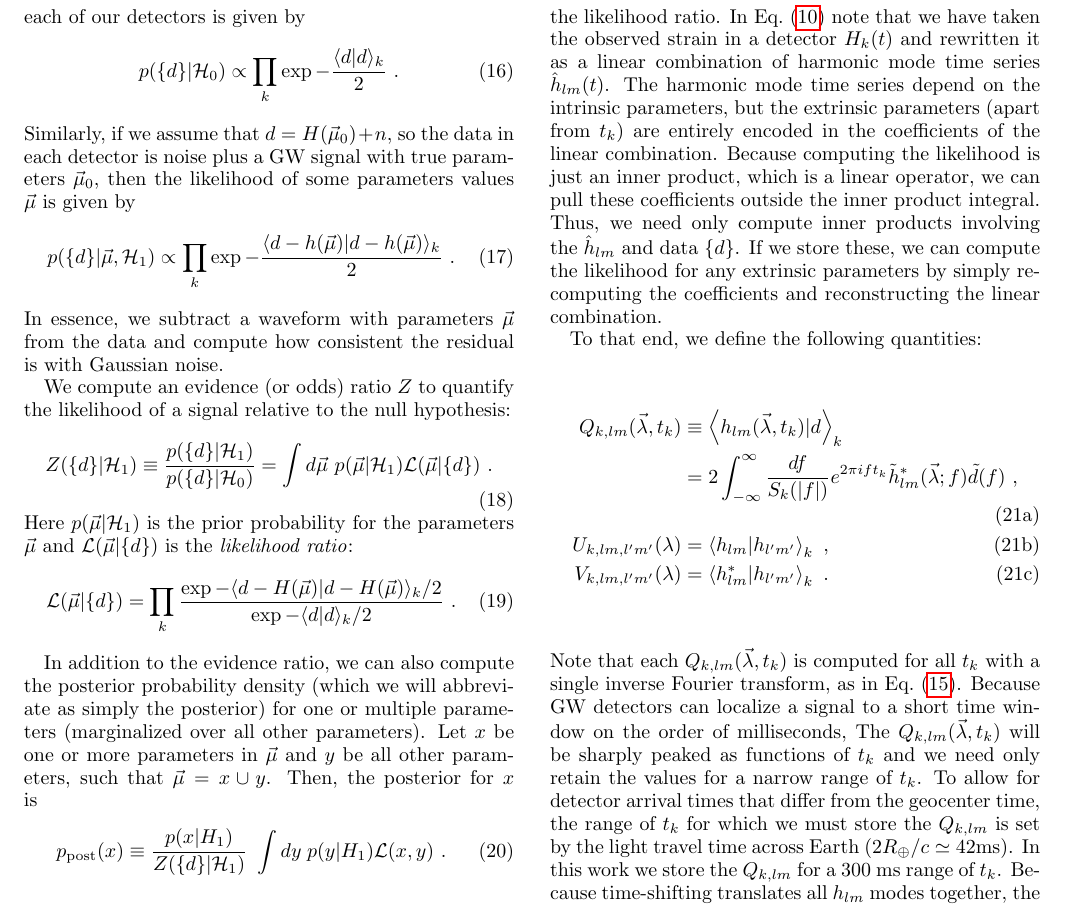
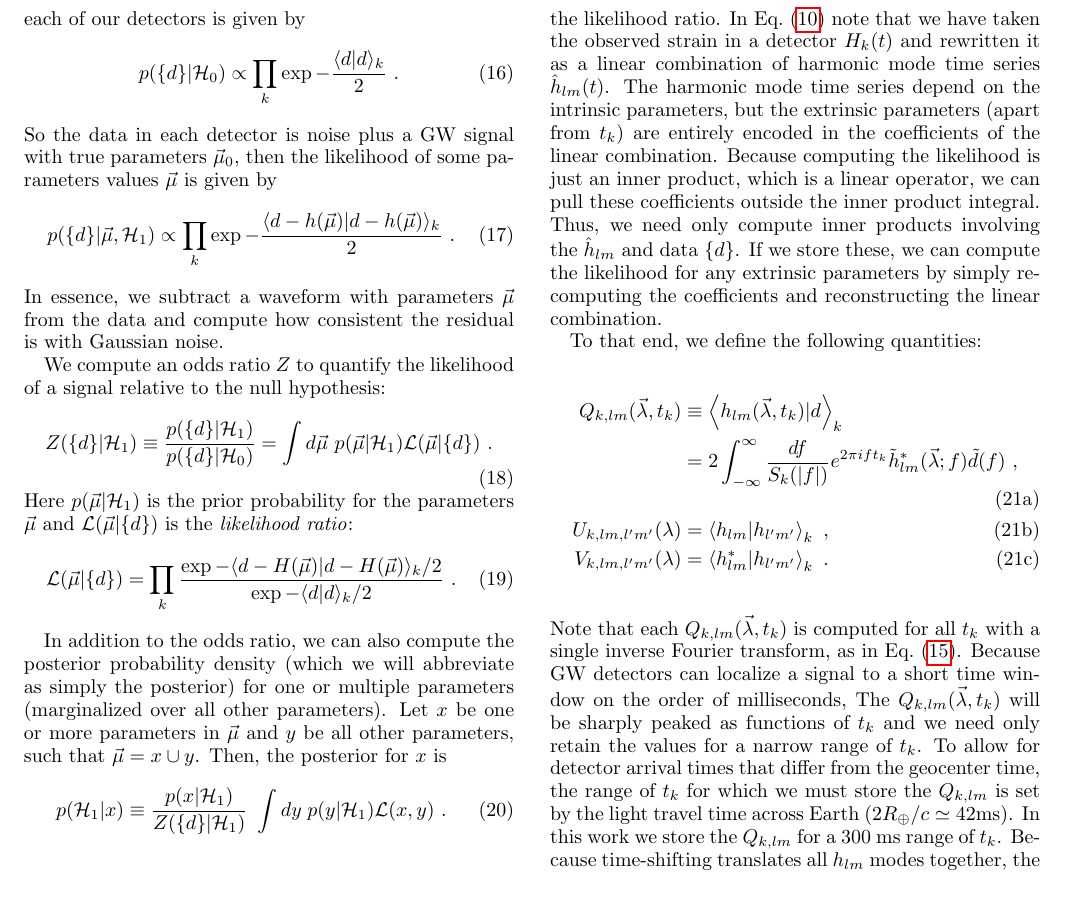
Before and after one commit to oshaughn/research-projects-RIT, a LaTeX paper (MonteCarloMarginalizeCode/Notes/paper/rapid_pe.tex, which reads MonteCarloMarginalizeCode/Notes/paper/methods.tex): part of page 5 of 20, cut so that both start at the same text. Compiled offline with pdfLaTeX.

Commit message:
methods.tex: Clean up

```diff
--- a/MonteCarloMarginalizeCode/Notes/paper/methods.tex
+++ b/MonteCarloMarginalizeCode/Notes/paper/methods.tex
@@ -69,7 +69,7 @@ realizations in each of our detectors is given by
 \begin{equation}
 p(\{d\}|{\cal H}_0) \propto \prod_k \exp - \frac{ \langle d | d \rangle_k}{2}\ .
 \end{equation}
-Similarly, if we assume that $d = H(\vec{\mu}_0) + n$, so the data in each detector is noise plus a GW signal
+So the data in each detector is noise plus a GW signal
 with true parameters $\vec{\mu}_0$, then the likelihood of some parameters values $\vec{\mu}$ is given by
 \begin{equation}
 p(\{d\}|\vec{\mu},{\cal H}_1) \propto \prod_k \exp - \frac{ \langle d - h(\vec{\mu}) | d - h(\vec{\mu}) \rangle_k }{2}\ .
@@ -77,7 +77,7 @@ p(\{d\}|\vec{\mu},{\cal H}_1) \propto \prod_k \exp - \frac{ \langle d - h(\vec{\
 In essence, we subtract a waveform with parameters $\vec{\mu}$ from the data
 and compute how consistent the residual is with Gaussian noise.
 
-We compute an evidence (or odds) ratio $Z$ to quantify the likelihood of a signal relative to the null hypothesis:
+We compute an odds ratio $Z$ to quantify the likelihood of a signal relative to the null hypothesis:
 \begin{equation} \label{eq:def:Z:Modified}
 Z(\{d\}|{\cal H}_1) \equiv \frac{p(\{d\}|{\cal H}_1)}{p(\{d\}|{\cal H}_0)}
   = \int d\vec{\mu}\ p(\vec{\mu}|{\cal H}_1) \Like(\vec{\mu}|\{d\})\ .
@@ -89,12 +89,12 @@ is the \emph{likelihood ratio}:
 {\exp - \langle d | d \rangle_k / 2}\ .
 \end{equation}
 
-In addition to the evidence ratio, we can also compute the posterior probability density
+In addition to the odds ratio, we can also compute the posterior probability density
 (which we will abbreviate as simply the posterior)
 for one or multiple parameters (marginalized over all other parameters). Let $x$ be one or more parameters in
 $\vec{\mu}$ and $y$ be all other parameters, such that $\vec{\mu} = x \cup y$. Then, the posterior for $x$ is
 \begin{equation} \label{eq:def:Posterior}
-p_{\rm post}(x) \equiv \frac{p(x|H_1)}{Z(\{d\}|{\cal H}_1)} \ \int dy \;  p(y|H_1) \Like(x,y)\ .
+p({\cal H}_1|x) \equiv \frac{p(x|{\cal H}_1)}{Z(\{d\}|{\cal H}_1)} \ \int dy \;  p(y|{\cal H}_1) \Like(x,y)\ .
 \end{equation}
 %\editremark{[Do we like the $p_{\rm post}$ notation for posterior?]}
 
```
Also changed, not shown: MonteCarloMarginalizeCode/Notes/paper/methods.tex (12 more changed lines).
